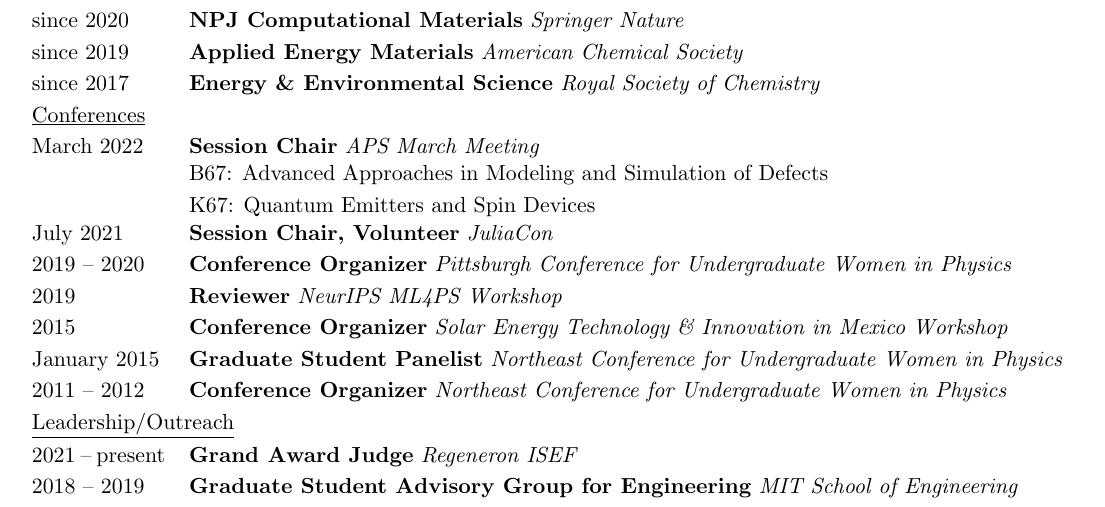
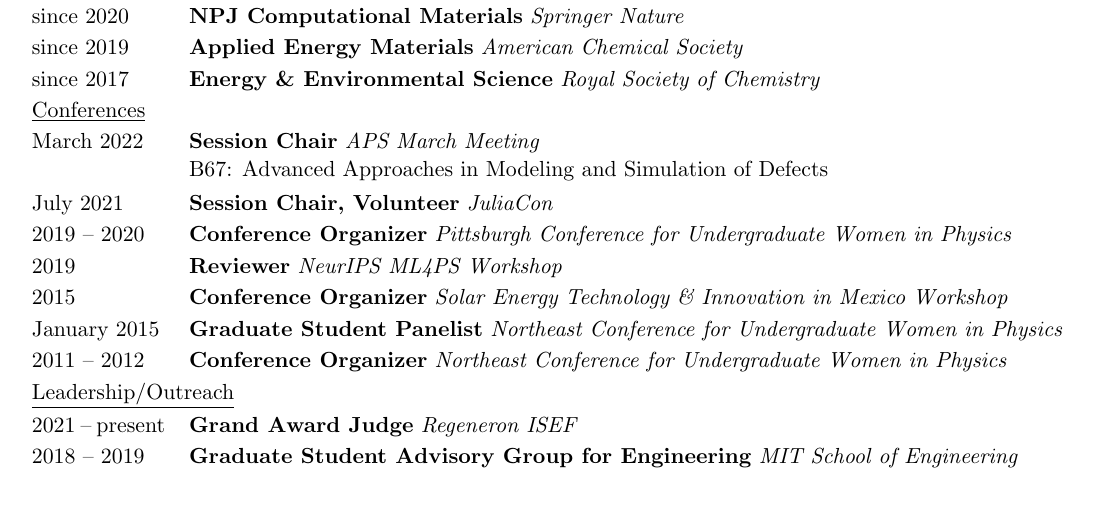
Before and after one commit to rkurchin/Kurchin_CV, a LaTeX CV (Kurchin_CV.tex): part of page 6 of 7, cut so that both start at the same text. Compiled offline with pdfLaTeX.

Commit message:
remove other APS session chairing
Signed-off-by: Rachel Kurchin <rkurchin@cmu.edu>

```diff
--- a/Kurchin_CV.tex
+++ b/Kurchin_CV.tex
@@ -190,10 +190,9 @@
         \cvItem{}{Nature Computational Science}{Springer Nature}{}
         \cvItem{since 2020}{NPJ Computational Materials}{Springer Nature}{}
         \cvItem{since 2019}{Applied Energy Materials}{American Chemical Society}{}
-        \cvItem{since 2017}{Energy \& Environmental Science}{Royal Society of Chemistry}{}
+        \cvItem{since 2017}{Energy \& Environmental Science}{Royal Society of Chemistry}{\vspace{15mm}}
     \cvItem{\underline{Conferences}}{}{}{}
-        \cvItem{March 2022}{Session Chair}{APS March Meeting}{B67: Advanced Approaches in Modeling and Simulation of Defects\vspace{-15pt}}
-        \cvItem{}{}{}{K67: Quantum Emitters and Spin Devices\vspace{12pt}}
+        \cvItem{March 2022}{Session Chair}{APS March Meeting}{B67: Advanced Approaches in Modeling and Simulation of Defects\vspace{15pt}}
         \cvItem{July 2021}{Session Chair, Volunteer}{JuliaCon}{}
         \cvItem{2019 -- 2020}{Conference Organizer}{Pittsburgh Conference for Undergraduate Women in Physics}{}
         \cvItem{2019}{Reviewer}{NeurIPS ML4PS Workshop}{}
```
Also changed, not shown: Kurchin_CV.pdf, Kurchin_CV.tex (2 more changed lines).
